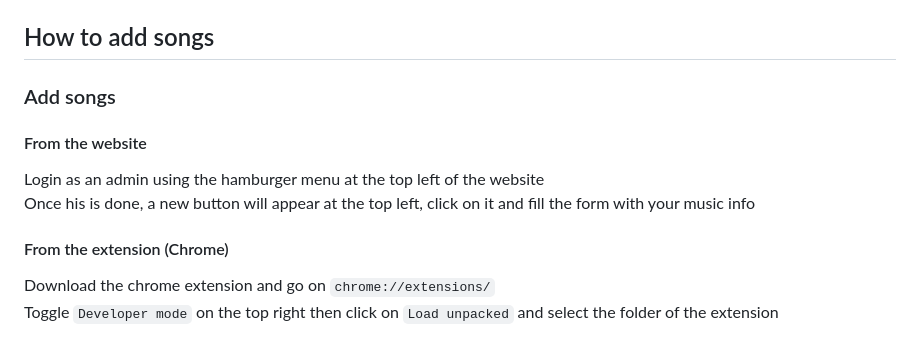
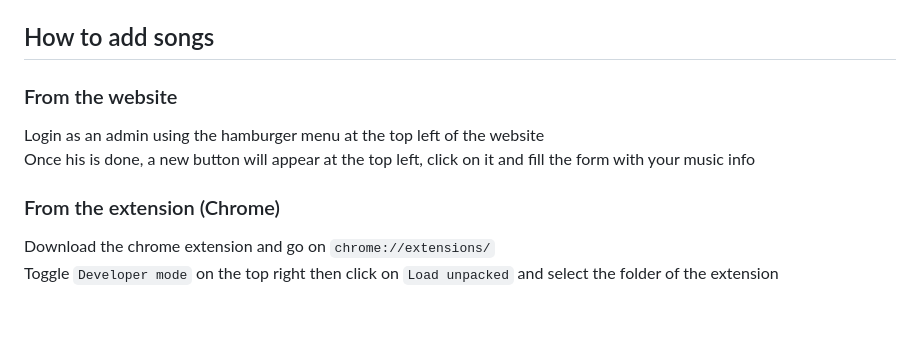
Before and after one commit to Xwilarg/Euphonia, a Markdown page: README.md, the part around the change. GitHub-like rendering; blank space fills up the shorter version.

Commit message:
Fix README formatting

```diff
--- a/README.md
+++ b/README.md
@@ -91,13 +91,11 @@ With docker, update the files and run `docker compose build --no-cache` then run
 
 ## How to add songs
 
-### Add songs
-
-#### From the website
+### From the website
 Login as an admin using the hamburger menu at the top left of the website \
 Once his is done, a new button will appear at the top left, click on it and fill the form with your music info
 
-#### From the extension (Chrome)
+### From the extension (Chrome)
 Download the chrome extension and go on `chrome://extensions/` \
 Toggle `Developer mode` on the top right then click on `Load unpacked` and select the folder of the extension
 
```
